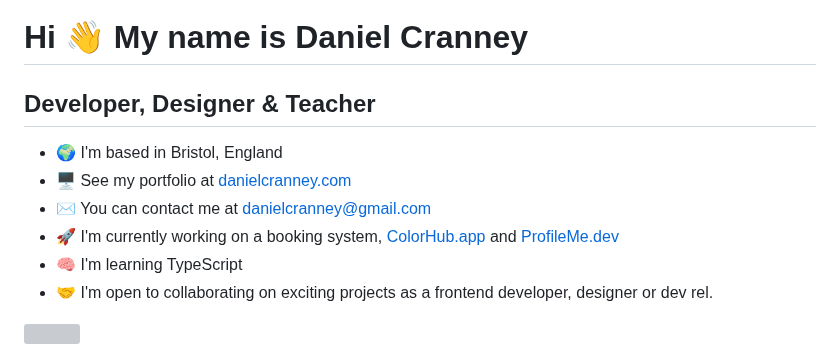
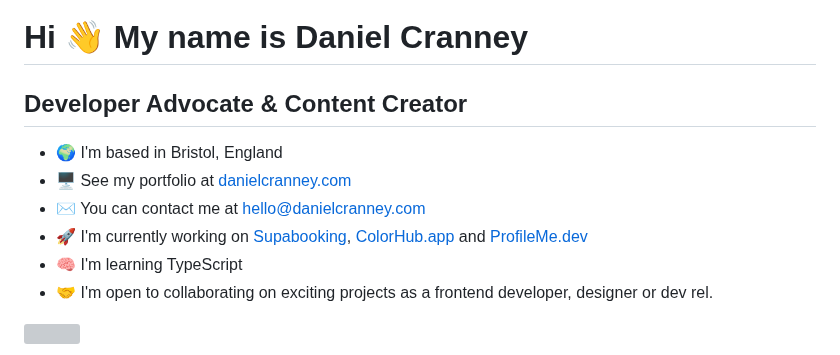
Before and after one commit to danielcranney/danielcranney, a Markdown page: README.md, the part around the change. Rendered like a GitHub page; grey boxes are pictures that could not be loaded.

Commit message:
Update README.md
Updated email and title.

```diff
--- a/README.md
+++ b/README.md
@@ -1,13 +1,13 @@
 Hi 👋 My name is Daniel Cranney
 ===============================
 
-Developer, Designer & Teacher
+Developer Advocate & Content Creator
 -----------------------------
 
 * 🌍  I'm based in Bristol, England
 * 🖥️  See my portfolio at [danielcranney.com](http://danielcranney.com)
-* ✉️  You can contact me at [danielcranney@gmail.com](mailto:danielcranney@gmail.com)
-* 🚀  I'm currently working on a booking system, [ColorHub.app](http://colorhub.app) and [ProfileMe.dev](http://profileme.dev)
+* ✉️  You can contact me at [hello@danielcranney.com](mailto:hello@danielcranney.com)
+* 🚀  I'm currently working on [Supabooking](supabooking.com), [ColorHub.app](http://colorhub.app) and [ProfileMe.dev](http://profileme.dev)
 * 🧠  I'm learning TypeScript
 * 🤝  I'm open to collaborating on exciting projects as a frontend developer, designer or dev rel.
 
```
